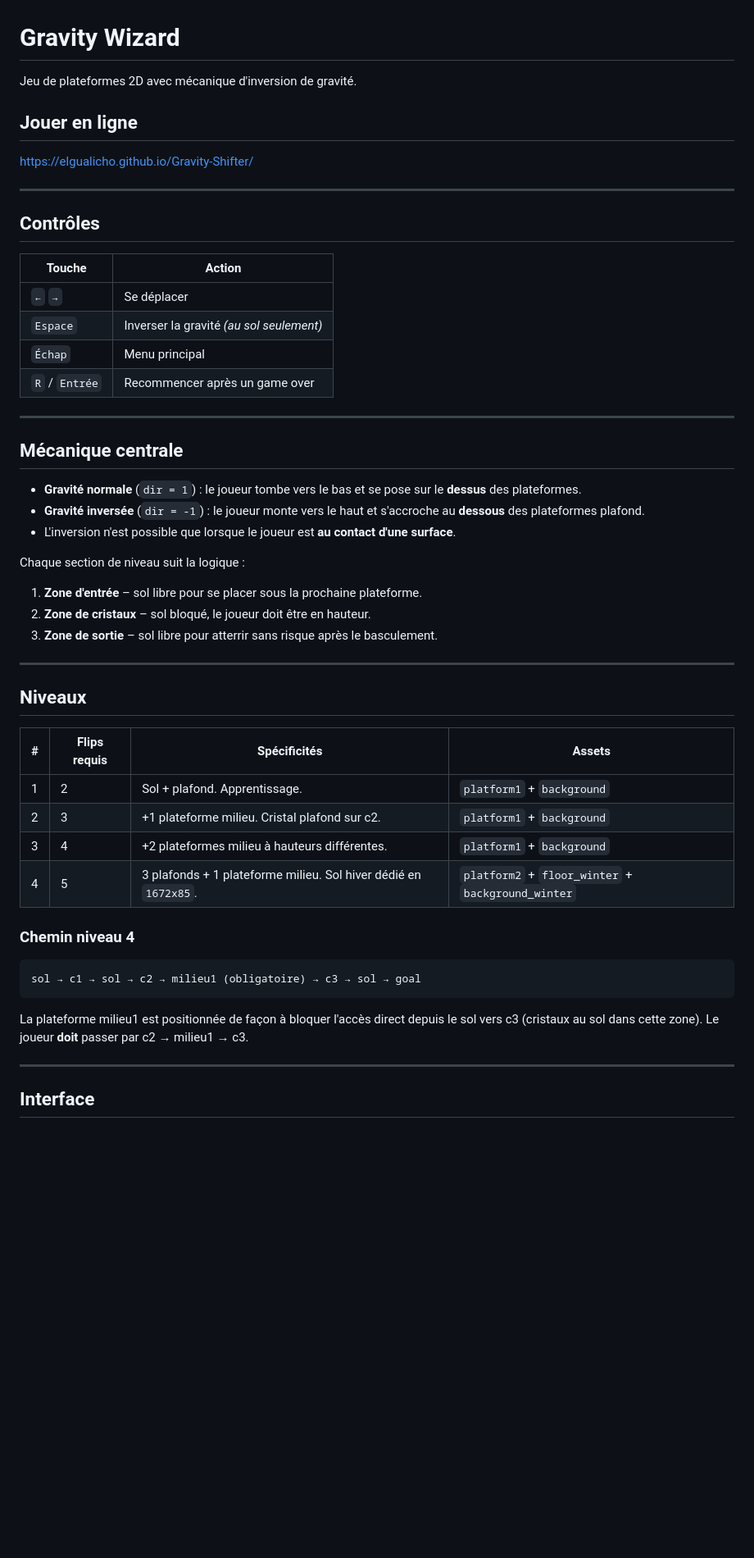
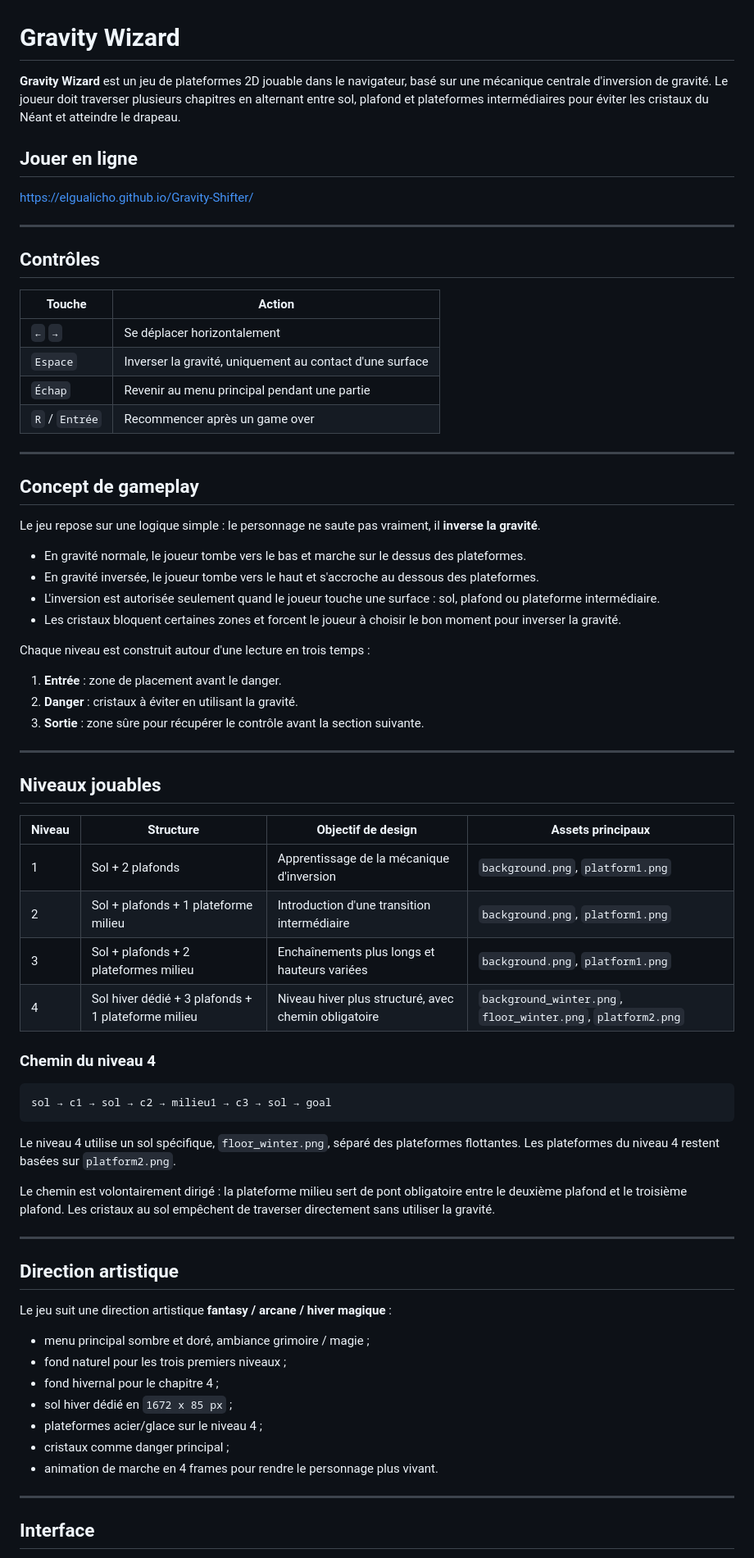
Before and after one commit to ElGualicho/Gravity-Shifter, a Markdown page: README.md, the part around one of its changes. Shown at 82% size. Drawn GitHub-style; blank space fills up the shorter version.

````diff
--- a/README.md
+++ b/README.md
@@ -1,49 +1,73 @@
 # Gravity Wizard
 
-Jeu de plateformes 2D avec mécanique d'inversion de gravité.
+**Gravity Wizard** est un jeu de plateformes 2D jouable dans le navigateur, basé sur une mécanique centrale d'inversion de gravité. Le joueur doit traverser plusieurs chapitres en alternant entre sol, plafond et plateformes intermédiaires pour éviter les cristaux du Néant et atteindre le drapeau.
 
 ## Jouer en ligne
+
 https://elgualicho.github.io/Gravity-Shifter/
 
 ---
 
 ## Contrôles
+
 | Touche | Action |
 |--------|--------|
-| `←` `→` | Se déplacer |
-| `Espace` | Inverser la gravité *(au sol seulement)* |
-| `Échap` | Menu principal |
+| `←` `→` | Se déplacer horizontalement |
+| `Espace` | Inverser la gravité, uniquement au contact d'une surface |
+| `Échap` | Revenir au menu principal pendant une partie |
 | `R` / `Entrée` | Recommencer après un game over |
 
 ---
 
-## Mécanique centrale
-- **Gravité normale** (`dir = 1`) : le joueur tombe vers le bas et se pose sur le **dessus** des plateformes.
-- **Gravité inversée** (`dir = -1`) : le joueur monte vers le haut et s'accroche au **dessous** des plateformes plafond.
-- L'inversion n'est possible que lorsque le joueur est **au contact d'une surface**.
+## Concept de gameplay
 
-Chaque section de niveau suit la logique :
-1. **Zone d'entrée** – sol libre pour se placer sous la prochaine plateforme.
-2. **Zone de cristaux** – sol bloqué, le joueur doit être en hauteur.
-3. **Zone de sortie** – sol libre pour atterrir sans risque après le basculement.
+Le jeu repose sur une logique simple : le personnage ne saute pas vraiment, il **inverse la gravité**.
+
+- En gravité normale, le joueur tombe vers le bas et marche sur le dessus des plateformes.
+- En gravité inversée, le joueur tombe vers le haut et s'accroche au dessous des plateformes.
+- L'inversion est autorisée seulement quand le joueur touche une surface : sol, plafond ou plateforme intermédiaire.
+- Les cristaux bloquent certaines zones et forcent le joueur à choisir le bon moment pour inverser la gravité.
+
+Chaque niveau est construit autour d'une lecture en trois temps :
+
+1. **Entrée** : zone de placement avant le danger.
+2. **Danger** : cristaux à éviter en utilisant la gravité.
+3. **Sortie** : zone sûre pour récupérer le contrôle avant la section suivante.
 
 ---
 
-## Niveaux
-| # | Flips requis | Spécificités | Assets |
+## Niveaux jouables
+
+| Niveau | Structure | Objectif de design | Assets principaux |
 |---|---|---|---|
-| 1 | 2 | Sol + plafond. Apprentissage. | `platform1` + `background` |
-| 2 | 3 | +1 plateforme milieu. Cristal plafond sur c2. | `platform1` + `background` |
-| 3 | 4 | +2 plateformes milieu à hauteurs différentes. | `platform1` + `background` |
-| 4 | 5 | 3 plafonds + 1 plateforme milieu. Sol hiver dédié en `1672x85`. | `platform2` + `floor_winter` + `background_winter` |
+| 1 | Sol + 2 plafonds | Apprentissage de la mécanique d'inversion | `background.png`, `platform1.png` |
+| 2 | Sol + plafonds + 1 plateforme milieu | Introduction d'une transition intermédiaire | `background.png`, `platform1.png` |
+| 3 | Sol + plafonds + 2 plateformes milieu | Enchaînements plus longs et hauteurs variées | `background.png`, `platform1.png` |
+| 4 | Sol hiver dédié + 3 plafonds + 1 plateforme milieu | Niveau hiver plus structuré, avec chemin obligatoire | `background_winter.png`, `floor_winter.png`, `platform2.png` |
 
-### Chemin niveau 4
+### Chemin du niveau 4
+
+```txt
+sol → c1 → sol → c2 → milieu1 → c3 → sol → goal
 ```
-sol → c1 → sol → c2 → milieu1 (obligatoire) → c3 → sol → goal
-```
-La plateforme milieu1 est positionnée de façon à bloquer l'accès direct depuis
-le sol vers c3 (cristaux au sol dans cette zone). Le joueur **doit** passer par
-c2 → milieu1 → c3.
+
+Le niveau 4 utilise un sol spécifique, `floor_winter.png`, séparé des plateformes flottantes. Les plateformes du niveau 4 restent basées sur `platform2.png`.
+
+Le chemin est volontairement dirigé : la plateforme milieu sert de pont obligatoire entre le deuxième plafond et le troisième plafond. Les cristaux au sol empêchent de traverser directement sans utiliser la gravité.
+
+---
+
+## Direction artistique
+
+Le jeu suit une direction artistique **fantasy / arcane / hiver magique** :
+
+- menu principal sombre et doré, ambiance grimoire / magie ;
+- fond naturel pour les trois premiers niveaux ;
+- fond hivernal pour le chapitre 4 ;
+- sol hiver dédié en `1672 x 85 px` ;
+- plateformes acier/glace sur le niveau 4 ;
+- cristaux comme danger principal ;
+- animation de marche en 4 frames pour rendre le personnage plus vivant.
 
 ---
 
````
Also changed, not shown: other parts of README.md (+107 -48 lines).
